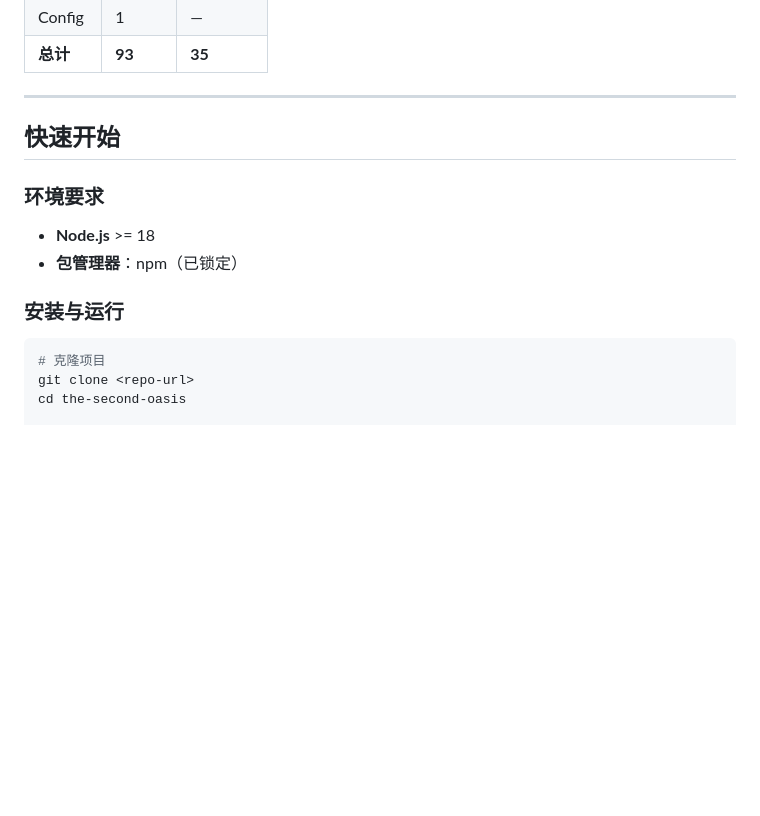
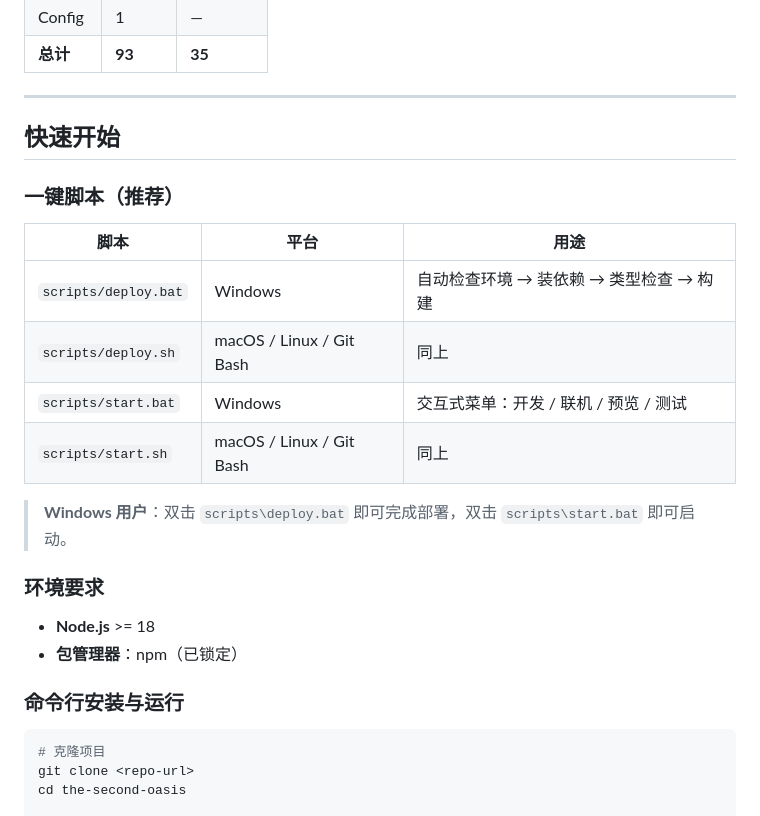
Before and after one commit to msmapwr/the-second-oasis, a Markdown page: README.md, the part around the change. GitHub-like rendering; blank space fills up the shorter version.

````diff
--- a/README.md
+++ b/README.md
@@ -125,12 +125,23 @@
 
 ## 快速开始
 
+### 一键脚本（推荐）
+
+| 脚本 | 平台 | 用途 |
+|------|------|------|
+| `scripts/deploy.bat` | Windows | 自动检查环境 → 装依赖 → 类型检查 → 构建 |
+| `scripts/deploy.sh` | macOS / Linux / Git Bash | 同上 |
+| `scripts/start.bat` | Windows | 交互式菜单：开发 / 联机 / 预览 / 测试 |
+| `scripts/start.sh` | macOS / Linux / Git Bash | 同上 |
+
+> **Windows 用户**：双击 `scripts\deploy.bat` 即可完成部署，双击 `scripts\start.bat` 即可启动。
+
 ### 环境要求
 
 - **Node.js** >= 18
 - **包管理器**：npm（已锁定）
 
-### 安装与运行
+### 命令行安装与运行
 
 ```bash
 # 克隆项目
````
Also changed, not shown: CHANGELOG.md (+29 -0 lines).
